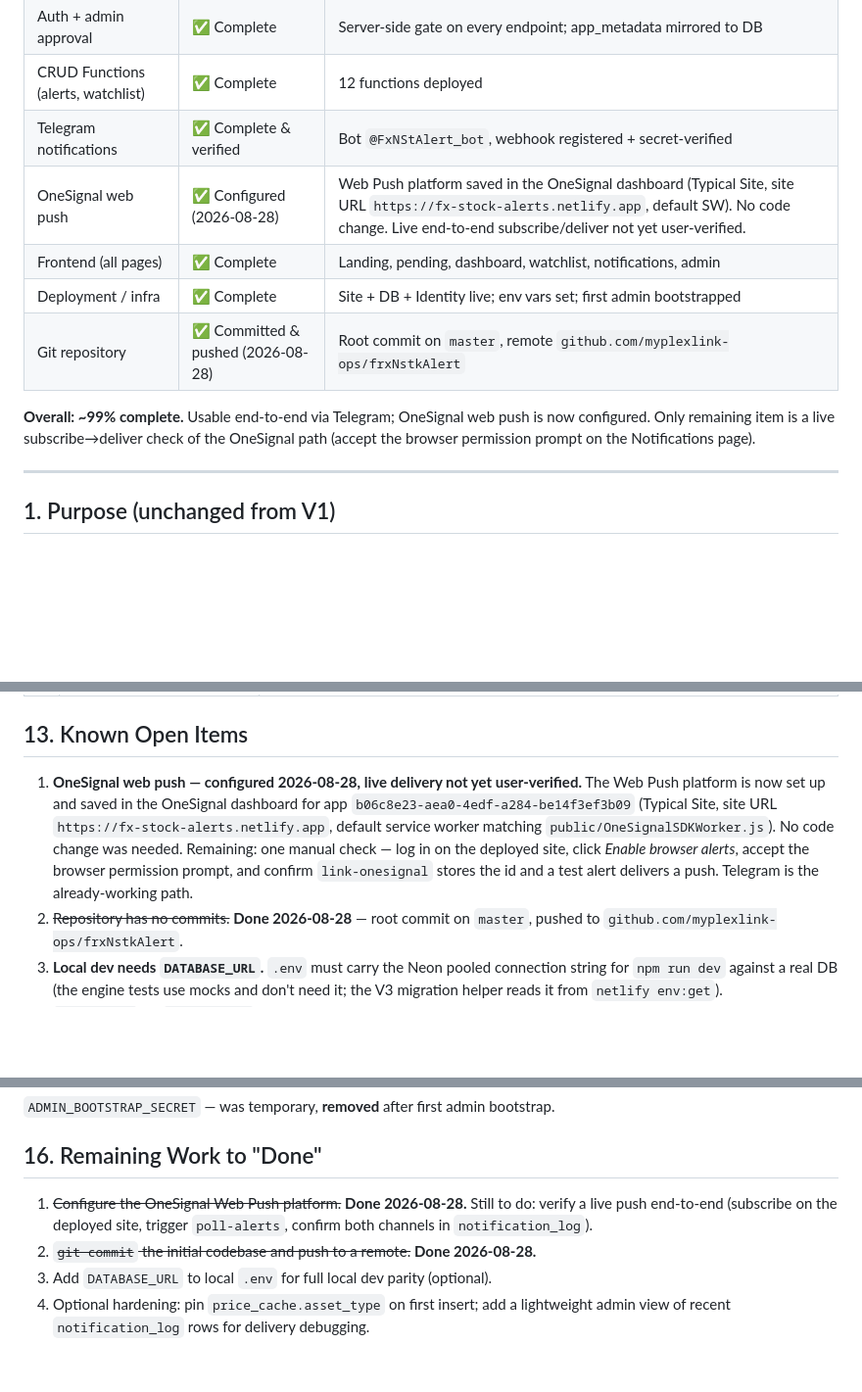
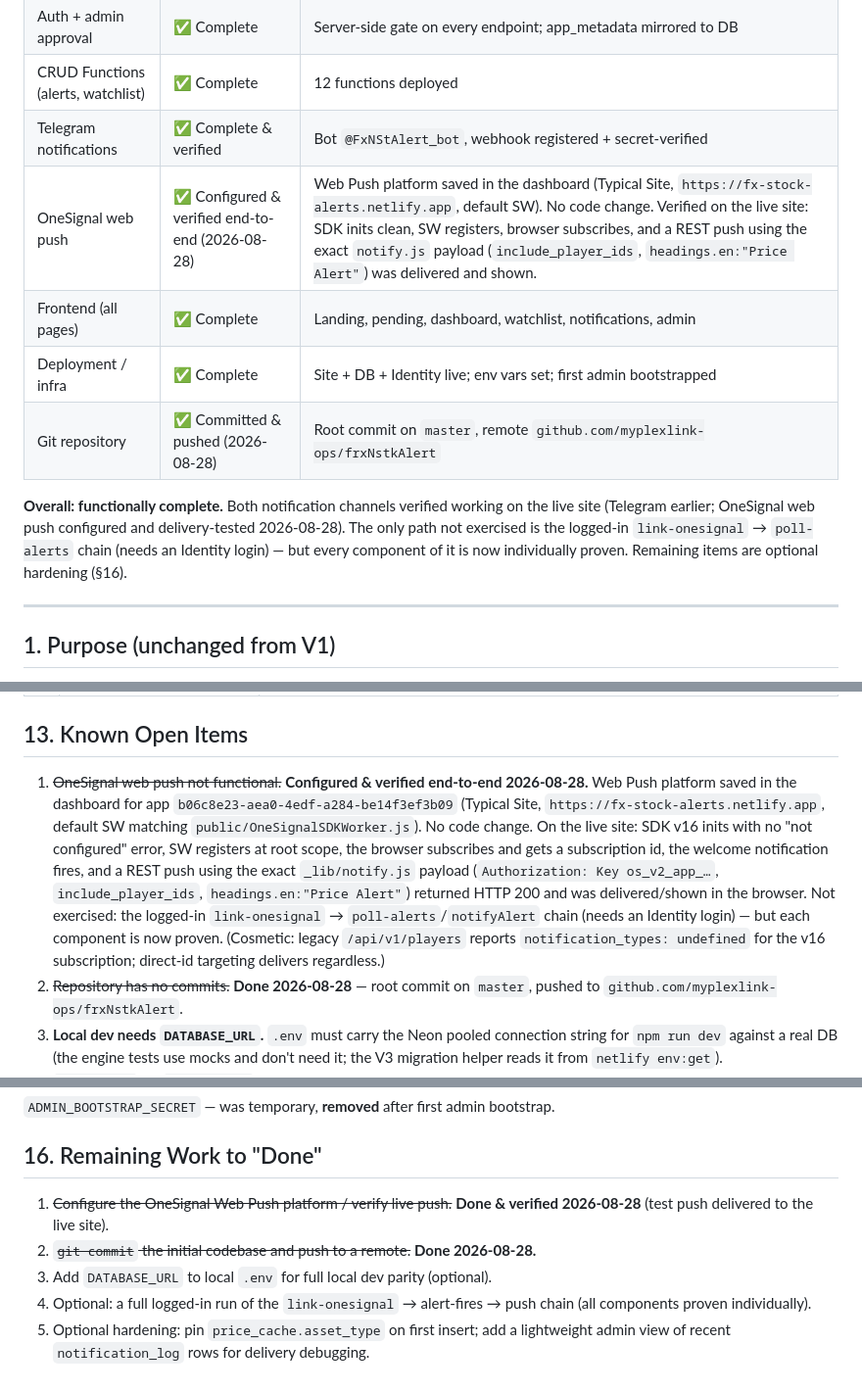
Before and after one commit to myplexlink-ops/frxNstkAlert, a Markdown page: PRD/trading-alerts-app-PRD-V2.md, 3 parts joined by grey strips. Shown at 98% size. Rendered like a GitHub page; blank space fills up the shorter version.

```diff
--- a/PRD/trading-alerts-app-PRD-V2.md
+++ b/PRD/trading-alerts-app-PRD-V2.md
@@ -18,14 +18,16 @@
 | Auth + admin approval | ✅ Complete | Server-side gate on every endpoint; app_metadata mirrored to DB |
 | CRUD Functions (alerts, watchlist) | ✅ Complete | 12 functions deployed |
 | Telegram notifications | ✅ Complete & verified | Bot `@FxNStAlert_bot`, webhook registered + secret-verified |
-| OneSignal web push | ✅ Configured (2026-08-28) | Web Push platform saved in the OneSignal dashboard (Typical Site, site URL `https://fx-stock-alerts.netlify.app`, default SW). No code change. Live end-to-end subscribe/deliver not yet user-verified. |
+| OneSignal web push | ✅ Configured & verified end-to-end (2026-08-28) | Web Push platform saved in the dashboard (Typical Site, `https://fx-stock-alerts.netlify.app`, default SW). No code change. Verified on the live site: SDK inits clean, SW registers, browser subscribes, and a REST push using the exact `notify.js` payload (`include_player_ids`, `headings.en:"Price Alert"`) was delivered and shown. |
 | Frontend (all pages) | ✅ Complete | Landing, pending, dashboard, watchlist, notifications, admin |
 | Deployment / infra | ✅ Complete | Site + DB + Identity live; env vars set; first admin bootstrapped |
 | Git repository | ✅ Committed & pushed (2026-08-28) | Root commit on `master`, remote `github.com/myplexlink-ops/frxNstkAlert` |
 
-**Overall: ~99% complete.** Usable end-to-end via Telegram; OneSignal web push is now
-configured. Only remaining item is a live subscribe→deliver check of the OneSignal path
-(accept the browser permission prompt on the Notifications page).
+**Overall: functionally complete.** Both notification channels verified working on the live
+site (Telegram earlier; OneSignal web push configured and delivery-tested 2026-08-28). The
+only path not exercised is the logged-in `link-onesignal` → `poll-alerts` chain (needs an
+Identity login) — but every component of it is now individually proven. Remaining items are
+optional hardening (§16).
 
 ---
 
@@ -212,14 +214,18 @@ configured and awaits one live subscribe→deliver check (§13).
 
 ## 13. Known Open Items
 
-1. **OneSignal web push — configured 2026-08-28, live delivery not yet user-verified.**
-   The Web Push platform is now set up and saved in the OneSignal dashboard for app
-   `b06c8e23-aea0-4edf-a284-be14f3ef3b09` (Typical Site, site URL
-   `https://fx-stock-alerts.netlify.app`, default service worker matching
-   `public/OneSignalSDKWorker.js`). No code change was needed. Remaining: one manual
-   check — log in on the deployed site, click *Enable browser alerts*, accept the browser
-   permission prompt, and confirm `link-onesignal` stores the id and a test alert delivers
-   a push. Telegram is the already-working path.
+1. ~~OneSignal web push not functional.~~ **Configured & verified end-to-end 2026-08-28.**
+   Web Push platform saved in the dashboard for app `b06c8e23-aea0-4edf-a284-be14f3ef3b09`
+   (Typical Site, `https://fx-stock-alerts.netlify.app`, default SW matching
+   `public/OneSignalSDKWorker.js`). No code change. On the live site: SDK v16 inits with no
+   "not configured" error, SW registers at root scope, the browser subscribes and gets a
+   subscription id, the welcome notification fires, and a REST push using the exact
+   `_lib/notify.js` payload (`Authorization: Key os_v2_app_…`, `include_player_ids`,
+   `headings.en:"Price Alert"`) returned HTTP 200 and was delivered/shown in the browser.
+   Not exercised: the logged-in `link-onesignal` → `poll-alerts`/`notifyAlert` chain (needs
+   an Identity login) — but each component is now proven. (Cosmetic: legacy
+   `/api/v1/players` reports `notification_types: undefined` for the v16 subscription;
+   direct-id targeting delivers regardless.)
 2. ~~Repository has no commits.~~ **Done 2026-08-28** — root commit on `master`, pushed to
    `github.com/myplexlink-ops/frxNstkAlert`.
 3. **Local dev needs `DATABASE_URL`.** `.env` must carry the Neon pooled connection string
@@ -257,10 +263,11 @@ SECRETS_SCAN_OMIT_PATHS    ✅ set
 
 ## 16. Remaining Work to "Done"
 
-1. ~~Configure the OneSignal Web Push platform.~~ **Done 2026-08-28.** Still to do: verify a
-   live push end-to-end (subscribe on the deployed site, trigger `poll-alerts`, confirm both
-   channels in `notification_log`).
+1. ~~Configure the OneSignal Web Push platform / verify live push.~~ **Done & verified
+   2026-08-28** (test push delivered to the live site).
 2. ~~`git commit` the initial codebase and push to a remote.~~ **Done 2026-08-28.**
 3. Add `DATABASE_URL` to local `.env` for full local dev parity (optional).
-4. Optional hardening: pin `price_cache.asset_type` on first insert; add a lightweight
+4. Optional: a full logged-in run of the `link-onesignal` → alert-fires → push chain
+   (all components proven individually).
+5. Optional hardening: pin `price_cache.asset_type` on first insert; add a lightweight
    admin view of recent `notification_log` rows for delivery debugging.
```
Also changed, not shown: other parts of PRD/trading-alerts-app-PRD-V2.md (+4 -4 lines), PRD/trading-alerts-app-PRD-V3.md (+11 -9 lines).
